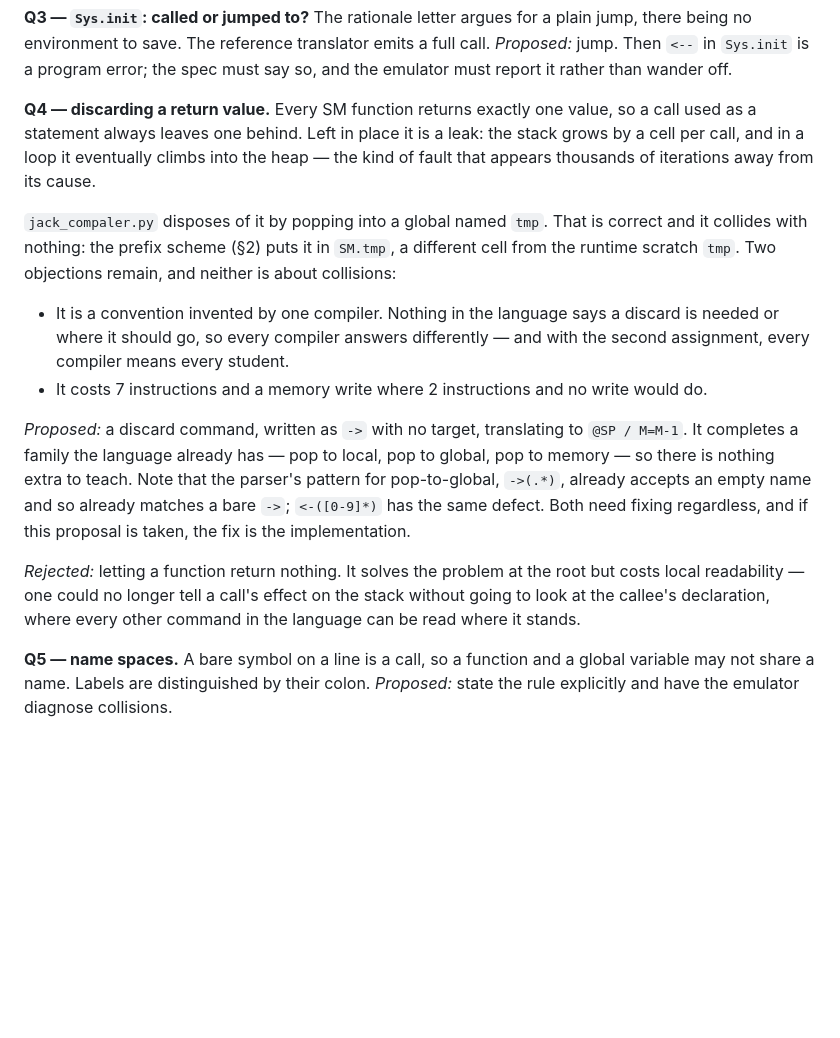
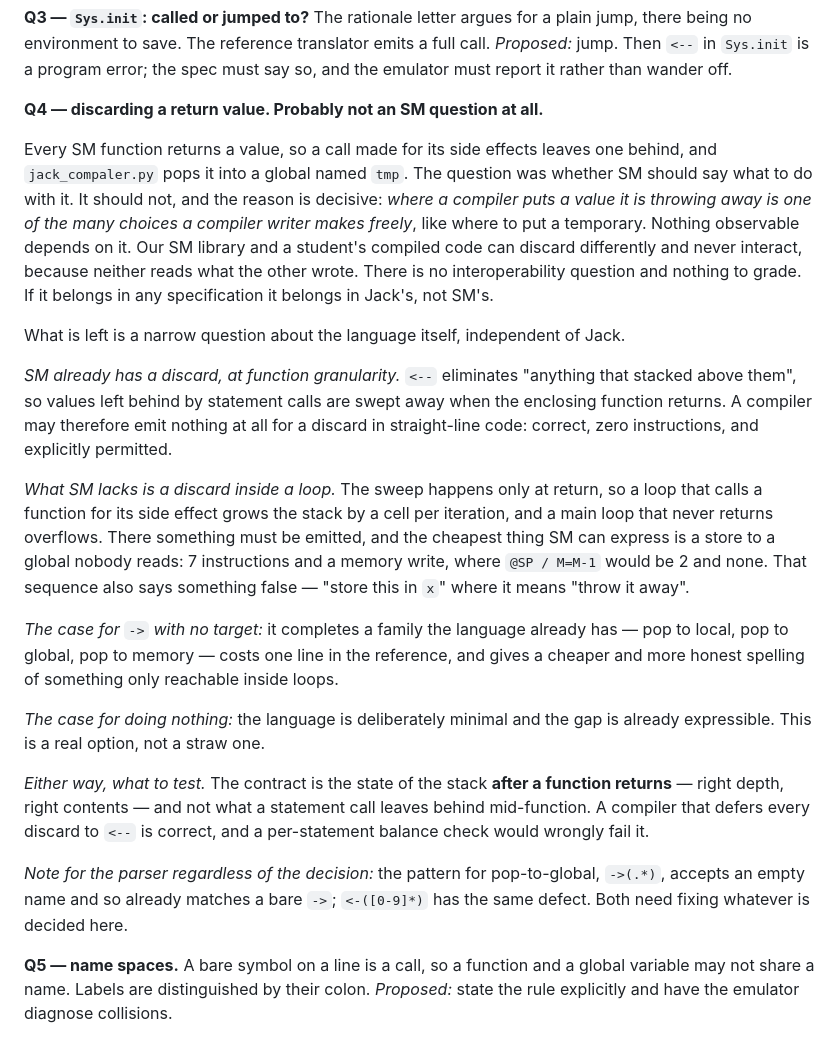
Before and after one commit to Rami5743/SM, a Markdown page: spec/INVENTORY.md, the part around the change. Rendered like a GitHub page; blank space fills up the shorter version.

Commit message:
Shrink Q4: where a compiler drops a value is the compiler's business
Where a compiler puts a value it is discarding is a free choice, like
where it puts a temporary, and nothing observable depends on it. Two
compilers discarding differently never interact, since neither reads
what the other wrote. The entry claimed an interoperability and
grading problem that does not exist, and if the question belonged in
any specification it would be Jack's, not SM's.

What survives is narrow and about SM alone: <-- already discards at
function granularity, so a compiler may emit nothing in straight-line
code; the gap is only inside a loop, where the stack grows per
iteration and the cheapest thing SM can express is a store to a global
nobody reads.

Record the right test with it: the stack is checked after a function
returns, not after each statement, since deferring every discard to
<-- is correct.

Co-Authored-By: Claude Opus 5 <noreply@anthropic.com>
Claude-Session: https://claude.ai/code/session_01CEVuEdRjYePtYYG4eMyyZH

```diff
--- a/spec/INVENTORY.md
+++ b/spec/INVENTORY.md
@@ -151,35 +151,51 @@ full call.
 *Proposed:* jump. Then `<--` in `Sys.init` is a program error; the spec must say
 so, and the emulator must report it rather than wander off.
 
-**Q4 — discarding a return value.** Every SM function returns exactly one value,
-so a call used as a statement always leaves one behind. Left in place it is a
-leak: the stack grows by a cell per call, and in a loop it eventually climbs
-into the heap — the kind of fault that appears thousands of iterations away
-from its cause.
+**Q4 — discarding a return value. Probably not an SM question at all.**
 
-`jack_compaler.py` disposes of it by popping into a global named `tmp`. That is
-correct and it collides with nothing: the prefix scheme (§2) puts it in `SM.tmp`,
-a different cell from the runtime scratch `tmp`. Two objections remain, and
-neither is about collisions:
+Every SM function returns a value, so a call made for its side effects leaves
+one behind, and `jack_compaler.py` pops it into a global named `tmp`. The
+question was whether SM should say what to do with it. It should not, and the
+reason is decisive: *where a compiler puts a value it is throwing away is one of
+the many choices a compiler writer makes freely*, like where to put a temporary.
+Nothing observable depends on it. Our SM library and a student's compiled code
+can discard differently and never interact, because neither reads what the other
+wrote. There is no interoperability question and nothing to grade. If it belongs
+in any specification it belongs in Jack's, not SM's.
 
-* It is a convention invented by one compiler. Nothing in the language says a
-  discard is needed or where it should go, so every compiler answers
-  differently — and with the second assignment, every compiler means every
-  student.
-* It costs 7 instructions and a memory write where 2 instructions and no write
-  would do.
+What is left is a narrow question about the language itself, independent of
+Jack.
 
-*Proposed:* a discard command, written as `->` with no target, translating to
-`@SP / M=M-1`. It completes a family the language already has — pop to local,
-pop to global, pop to memory — so there is nothing extra to teach. Note that
-the parser's pattern for pop-to-global, `->(.*)`, already accepts an empty name
-and so already matches a bare `->`; `<-([0-9]*)` has the same defect. Both need
-fixing regardless, and if this proposal is taken, the fix is the implementation.
+*SM already has a discard, at function granularity.* `<--` eliminates
+"anything that stacked above them", so values left behind by statement calls are
+swept away when the enclosing function returns. A compiler may therefore emit
+nothing at all for a discard in straight-line code: correct, zero instructions,
+and explicitly permitted.
 
-*Rejected:* letting a function return nothing. It solves the problem at the
-root but costs local readability — one could no longer tell a call's effect on
-the stack without going to look at the callee's declaration, where every other
-command in the language can be read where it stands.
+*What SM lacks is a discard inside a loop.* The sweep happens only at return, so
+a loop that calls a function for its side effect grows the stack by a cell per
+iteration, and a main loop that never returns overflows. There something must be
+emitted, and the cheapest thing SM can express is a store to a global nobody
+reads: 7 instructions and a memory write, where `@SP / M=M-1` would be 2 and
+none. That sequence also says something false — "store this in `x`" where it
+means "throw it away".
+
+*The case for `->` with no target:* it completes a family the language already
+has — pop to local, pop to global, pop to memory — costs one line in the
+reference, and gives a cheaper and more honest spelling of something only
+reachable inside loops.
+
+*The case for doing nothing:* the language is deliberately minimal and the gap
+is already expressible. This is a real option, not a straw one.
+
+*Either way, what to test.* The contract is the state of the stack **after a
+function returns** — right depth, right contents — and not what a statement call
+leaves behind mid-function. A compiler that defers every discard to `<--` is
+correct, and a per-statement balance check would wrongly fail it.
+
+*Note for the parser regardless of the decision:* the pattern for pop-to-global,
+`->(.*)`, accepts an empty name and so already matches a bare `->`; `<-([0-9]*)`
+has the same defect. Both need fixing whatever is decided here.
 
 **Q5 — name spaces.** A bare symbol on a line is a call, so a function and a
 global variable may not share a name. Labels are distinguished by their colon.
```
Also changed, not shown: PLAN.md (+11 -4 lines).
